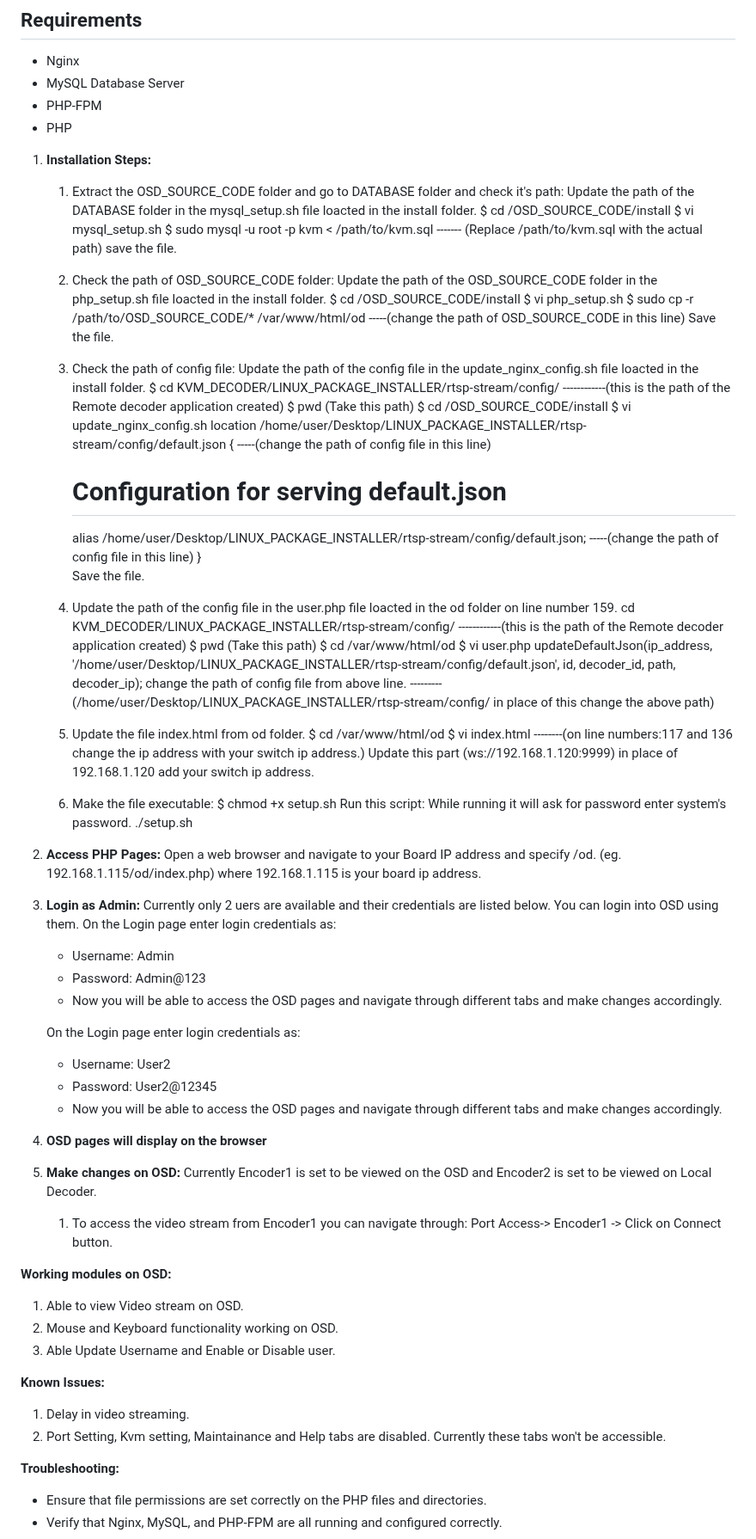
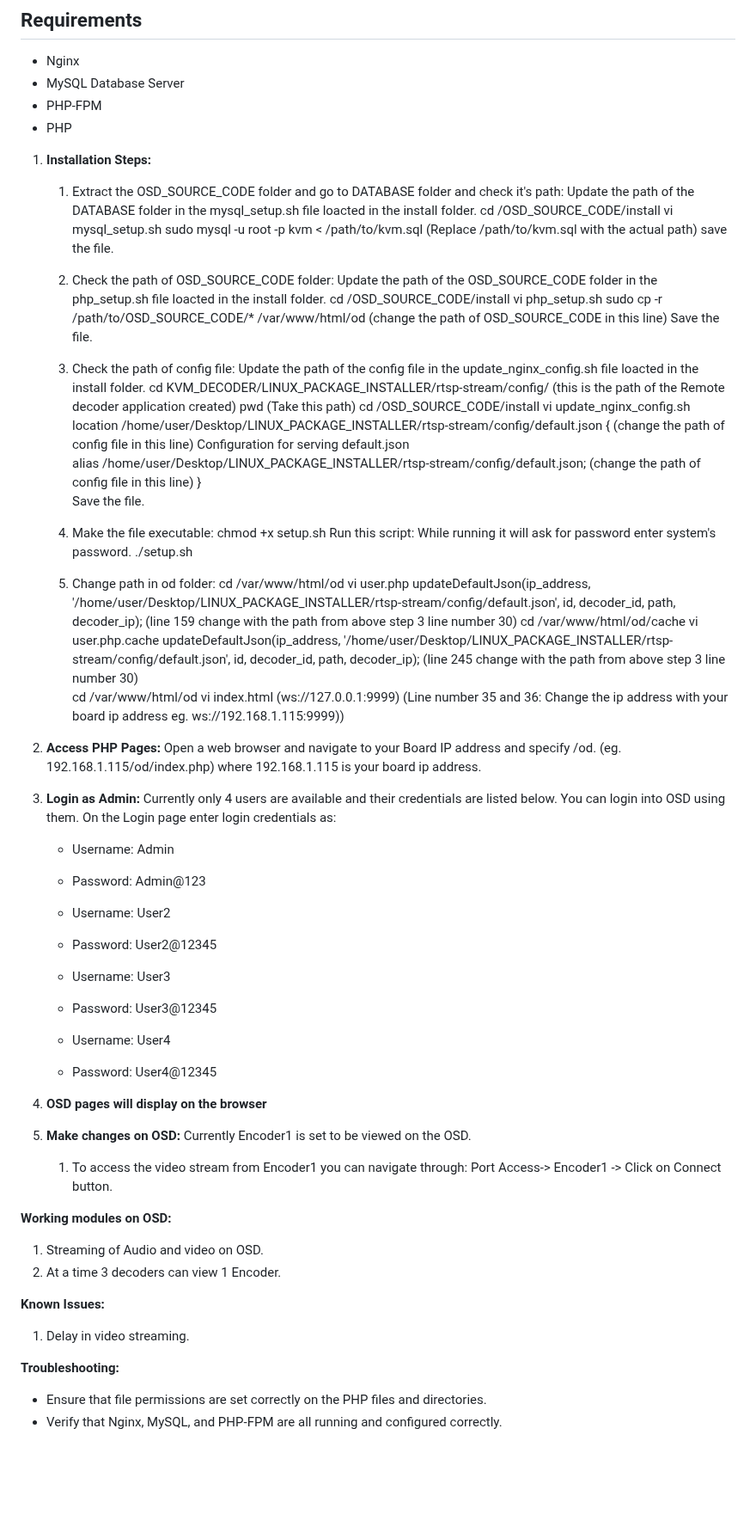
Before and after one commit to Sairina009/remote_decoder, a Markdown page: README.md, the part around the change. Shown at 86% size. Drawn GitHub-style; blank space fills up the shorter version.

```diff
--- a/README.md
+++ b/README.md
@@ -11,79 +11,80 @@ This guide will help you set up PHP pages on your server with Nginx, MySQL, and
 
 1. **Installation Steps:**
     1. Extract the OSD_SOURCE_CODE folder and go to DATABASE folder and check it's path:
-        Update the path of the DATABASE folder in the mysql_setup.sh file loacted in the install folder.
-       $ cd /OSD_SOURCE_CODE/install
-       $ vi mysql_setup.sh
-       $ sudo mysql -u root -p kvm < /path/to/kvm.sql             ------- (Replace /path/to/kvm.sql with the actual path)
-        save the file.
+       Update the path of the DATABASE folder in the mysql_setup.sh file loacted in the install folder.
+       cd /OSD_SOURCE_CODE/install
+       vi mysql_setup.sh
+       sudo mysql -u root -p kvm < /path/to/kvm.sql                                                      (Replace /path/to/kvm.sql with the actual path)
+       save the file.
 
     2. Check the path of OSD_SOURCE_CODE folder:
-        Update the path of the OSD_SOURCE_CODE folder in the php_setup.sh file loacted in the install folder.
-       $ cd /OSD_SOURCE_CODE/install
-       $ vi php_setup.sh
-       $ sudo cp -r /path/to/OSD_SOURCE_CODE/* /var/www/html/od        -----(change the path of OSD_SOURCE_CODE in this line)
-        Save the file.
+       Update the path of the OSD_SOURCE_CODE folder in the php_setup.sh file loacted in the install folder.
+       cd /OSD_SOURCE_CODE/install
+       vi php_setup.sh
+       sudo cp -r /path/to/OSD_SOURCE_CODE/* /var/www/html/od                                            (change the path of OSD_SOURCE_CODE in this line)
+       Save the file.
 
     3. Check the path of config file:
-         Update the path of the config file in the update_nginx_config.sh file loacted in the install folder.
-        $ cd KVM_DECODER/LINUX_PACKAGE_INSTALLER/rtsp-stream/config/                                                      ------------(this is the path of the Remote decoder application created)
-        $ pwd                                                                                                (Take this path)
-        $ cd /OSD_SOURCE_CODE/install
-        $ vi update_nginx_config.sh
-         location /home/user/Desktop/LINUX_PACKAGE_INSTALLER/rtsp-stream/config/default.json {                  -----(change the path of config file in this line)
-        # Configuration for serving default.json
-        alias /home/user/Desktop/LINUX_PACKAGE_INSTALLER/rtsp-stream/config/default.json;                     -----(change the path of config file in this line)
+       Update the path of the config file in the update_nginx_config.sh file loacted in the install folder.
+       cd KVM_DECODER/LINUX_PACKAGE_INSTALLER/rtsp-stream/config/                                        (this is the path of the Remote decoder application created)
+       pwd                                                                                               (Take this path)
+       cd /OSD_SOURCE_CODE/install
+       vi update_nginx_config.sh
+       location /home/user/Desktop/LINUX_PACKAGE_INSTALLER/rtsp-stream/config/default.json {              (change the path of config file in this line)
+       Configuration for serving default.json
+       alias /home/user/Desktop/LINUX_PACKAGE_INSTALLER/rtsp-stream/config/default.json;                  (change the path of config file in this line)
     }
-        Save the file.
+       Save the file.
 
-    4. Update the path of the config file in the user.php file loacted in the od folder on line number 159.
-        cd KVM_DECODER/LINUX_PACKAGE_INSTALLER/rtsp-stream/config/                                                      ------------(this is the path of the Remote decoder application created)
-        $ pwd                                                                                                (Take this path)
-        $ cd /var/www/html/od
-        $ vi user.php
-         updateDefaultJson(ip_address, '/home/user/Desktop/LINUX_PACKAGE_INSTALLER/rtsp-stream/config/default.json', id, decoder_id, path, decoder_ip);  change the path of config file from above line.                                                                                 ---------(/home/user/Desktop/LINUX_PACKAGE_INSTALLER/rtsp-stream/config/   in place of this change the above path)
+    4. Make the file executable:
+       chmod +x setup.sh
+       Run this script: While running it will ask for password enter system's password.
+       ./setup.sh
 
-    5. Update the file index.html from od folder.
-        $ cd /var/www/html/od
-        $ vi index.html                                                                                         --------(on line numbers:117 and 136 change the ip address with your switch ip address.)
-        Update this part (ws://192.168.1.120:9999) in place of 192.168.1.120 add your switch ip address.
-
-    6. Make the file executable:
-       $ chmod +x setup.sh
-        Run this script: While running it will ask for password enter system's password.
-        ./setup.sh
+    5. Change path in od folder:
+       cd /var/www/html/od
+       vi user.php
+       updateDefaultJson(ip_address, '/home/user/Desktop/LINUX_PACKAGE_INSTALLER/rtsp-stream/config/default.json', id, decoder_id, path, decoder_ip);              (line 159 change with the path from above step 3 line number 30)
+       cd /var/www/html/od/cache
+       vi user.php.cache
+       updateDefaultJson(ip_address, '/home/user/Desktop/LINUX_PACKAGE_INSTALLER/rtsp-stream/config/default.json', id, decoder_id, path, decoder_ip);              (line 245 change with the path from above step 3 line number 30)
+       cd /var/www/html/od
+       vi index.html
+       (ws://127.0.0.1:9999)                                                    (Line number 35 and 36: Change the ip address with your board ip address eg. ws://192.168.1.115:9999))
 
 1. **Access PHP Pages:**
    Open a web browser and navigate to your Board IP address and specify /od.
    (eg. 192.168.1.115/od/index.php)   where 192.168.1.115 is your board ip address.
 
-2. **Login as Admin:** Currently only 2 uers are available and their credentials are listed below. You can login into OSD using them.
+
+2. **Login as Admin:** Currently only 4 users are available and their credentials are listed below. You can login into OSD using them.
    On the Login page enter login credentials as:
     - Username: Admin
     - Password: Admin@123
-    - Now you will be able to access the OSD pages and navigate through different tabs and make changes accordingly.
 
-   On the Login page enter login credentials as:
     - Username: User2
     - Password: User2@12345
-    - Now you will be able to access the OSD pages and navigate through different tabs and make changes accordingly.
+
+    - Username: User3
+    - Password: User3@12345
+
+    - Username: User4
+    - Password: User4@12345
 
 3. **OSD pages will display on the browser**
 
-4. **Make changes on OSD:**  Currently Encoder1 is set to be viewed on the OSD and Encoder2 is set to be viewed on Local Decoder.
+4. **Make changes on OSD:**  Currently Encoder1 is set to be viewed on the OSD.
     1. To access the video stream from Encoder1 you can navigate through:
     Port Access-> Encoder1 -> Click on Connect button.
 
 **Working modules on OSD:**
 
-   1. Able to view Video stream on OSD.
-   2. Mouse and Keyboard functionality working on OSD.
-   3. Able Update Username and Enable or Disable user.
+   1. Streaming of Audio and video on OSD.
+   2. At a time 3 decoders can view 1 Encoder.
 
 **Known Issues:**
 
    1. Delay in video streaming.
-   2. Port Setting, Kvm setting, Maintainance and Help tabs are disabled. Currently these tabs won't be accessible.
 
 **Troubleshooting:**
 - Ensure that file permissions are set correctly on the PHP files and directories.
```
